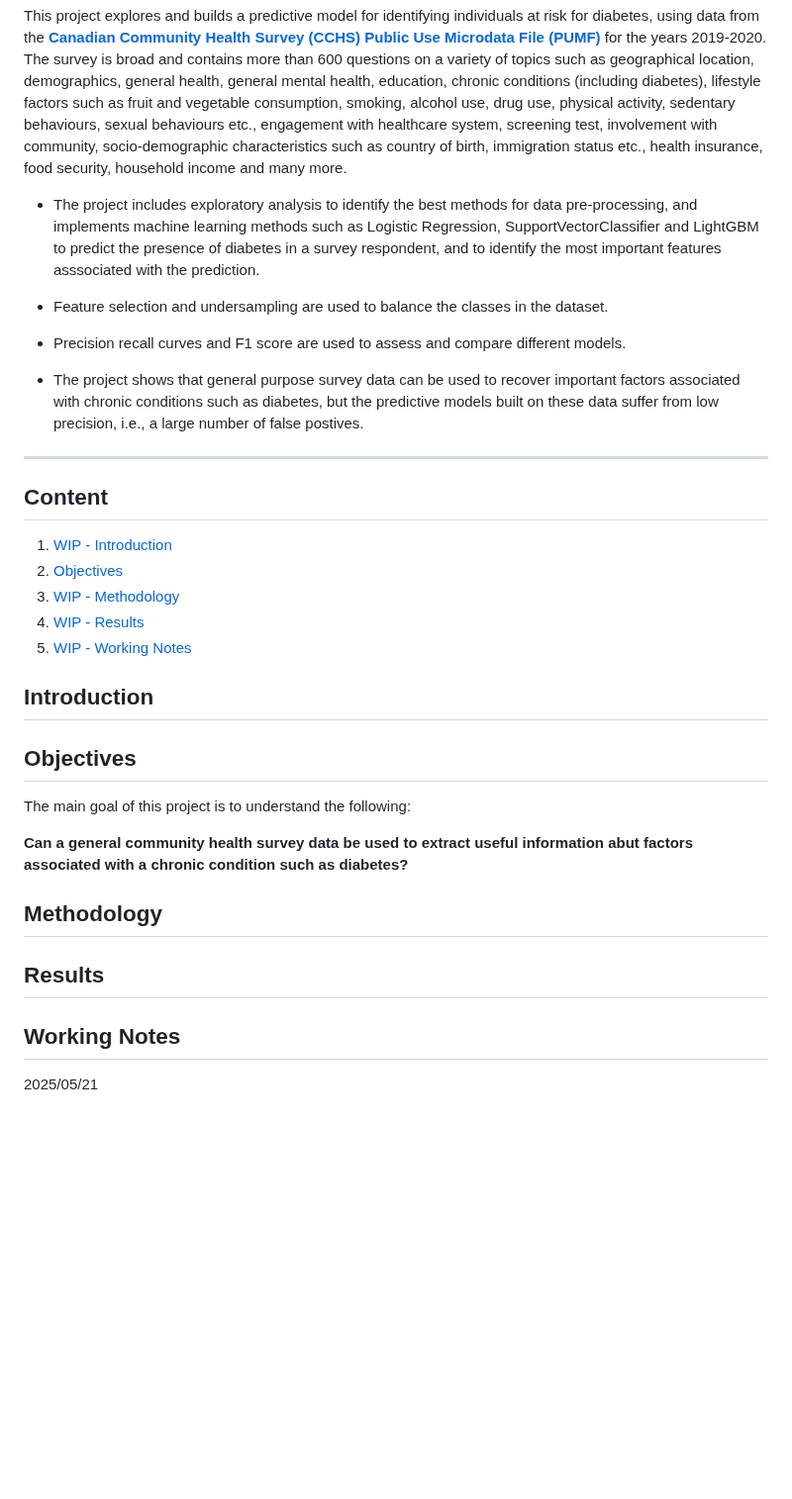
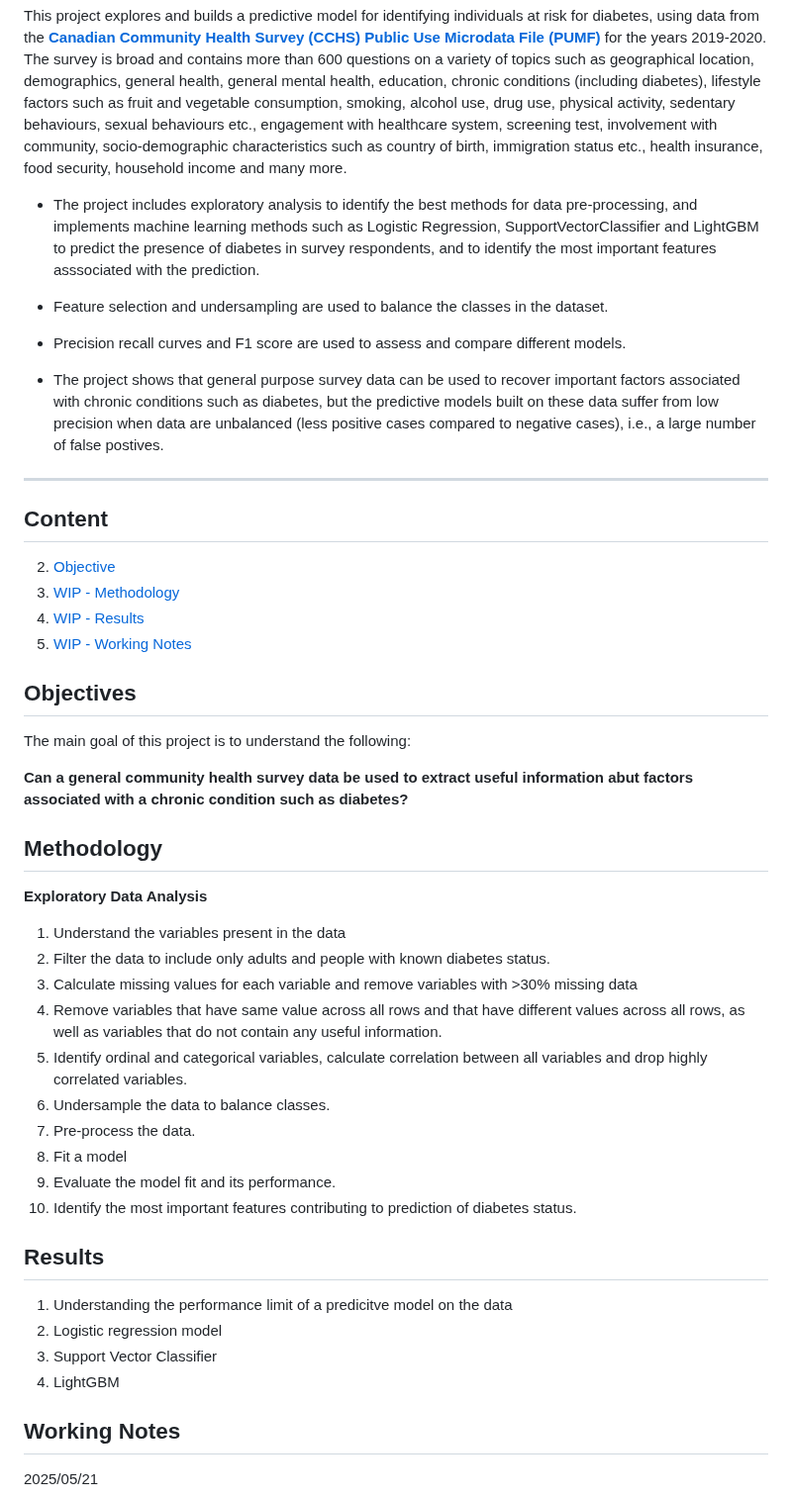
Before and after one commit to slathwal/diabetes_canada_project, a Markdown page: README.md, the part around the change. Shown at 99% size. Rendered like a GitHub page; blank space fills up the shorter version.

Commit message:
Update README structure

```diff
--- a/README.md
+++ b/README.md
@@ -4,23 +4,20 @@ Note: This file is being edited.
 
 This project explores and builds a predictive model for identifying individuals at risk for diabetes, using data from the [**Canadian Community Health Survey (CCHS) Public Use Microdata File (PUMF)**](https://www150.statcan.gc.ca/n1/en/catalogue/82M0013X) for the years 2019-2020. The survey is broad and contains more than 600 questions on a variety of topics such as geographical location, demographics, general health, general mental health, education, chronic conditions (including diabetes), lifestyle factors such as fruit and vegetable consumption, smoking, alcohol use, drug use, physical activity, sedentary behaviours, sexual behaviours etc., engagement with healthcare system, screening test, involvement with community, socio-demographic characteristics such as country of birth, immigration status etc., health insurance, food security, household income and many more.
 
-- The project includes exploratory analysis to identify the best methods for data pre-processing, and implements machine learning methods such as Logistic Regression, SupportVectorClassifier and LightGBM to predict the presence of diabetes in a survey respondent, and to identify the most important features asssociated with the prediction.
+- The project includes exploratory analysis to identify the best methods for data pre-processing, and implements machine learning methods such as Logistic Regression, SupportVectorClassifier and LightGBM to predict the presence of diabetes in survey respondents, and to identify the most important features asssociated with the prediction.
 
 - Feature selection and undersampling are used to balance the classes in the dataset.
 
 - Precision recall curves and F1 score are used to assess and compare different models.
 
-- The project shows that general purpose survey data can be used to recover important factors associated with chronic conditions such as diabetes, but the predictive models built on these data suffer from low precision, i.e., a large number of false postives.
+- The project shows that general purpose survey data can be used to recover important factors associated with chronic conditions such as diabetes, but the predictive models built on these data suffer from low precision when data are unbalanced (less positive cases compared to negative cases), i.e., a large number of false postives.
 
 ***
 ## Content
-1. [WIP - Introduction](#introduction)
-2. [Objectives](#objectives)
+2. [Objective](#objectives)
 3. [WIP - Methodology](#methodology)
 4. [WIP - Results](#results)
 5. [WIP - Working Notes](#working-notes)
-
-## Introduction
 
 ## Objectives
 
@@ -30,7 +27,24 @@ The main goal of this project is to understand the following:
 
 ## Methodology
 
+**Exploratory Data Analysis**
+1. Understand the variables present in the data
+2. Filter the data to include only adults and people with known diabetes status.
+3. Calculate missing values for each variable and remove variables with >30% missing data
+4. Remove variables that have same value across all rows and that have different values across all rows, as well as variables that do not contain any useful information.
+5. Identify ordinal and categorical variables, calculate correlation between all variables and drop highly correlated variables.
+6. Undersample the data to balance classes.
+7. Pre-process the data.
+8. Fit a model
+9. Evaluate the model fit and its performance.
+10. Identify the most important features contributing to prediction of diabetes status.
+
 ## Results
+
+1. Understanding the performance limit of a predicitve model on the data
+2. Logistic regression model
+3. Support Vector Classifier
+4. LightGBM
 
 ## Working Notes
 
```
